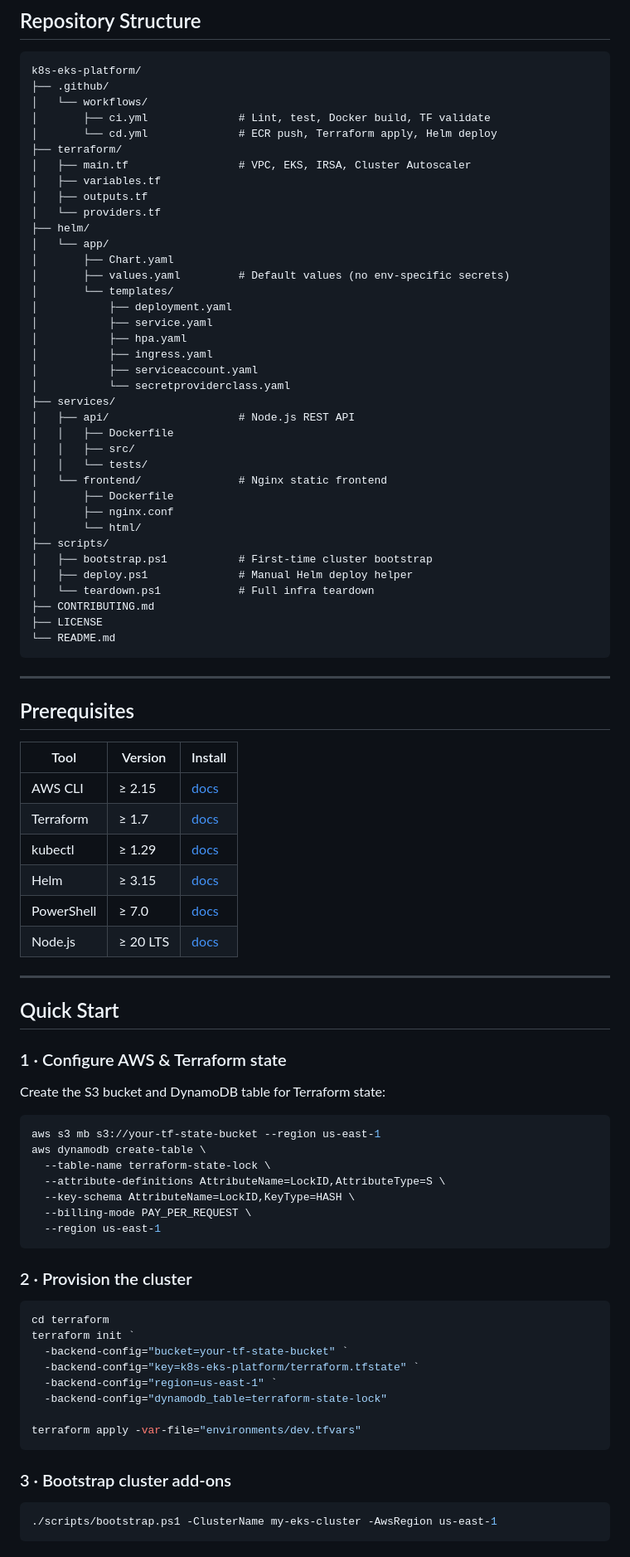
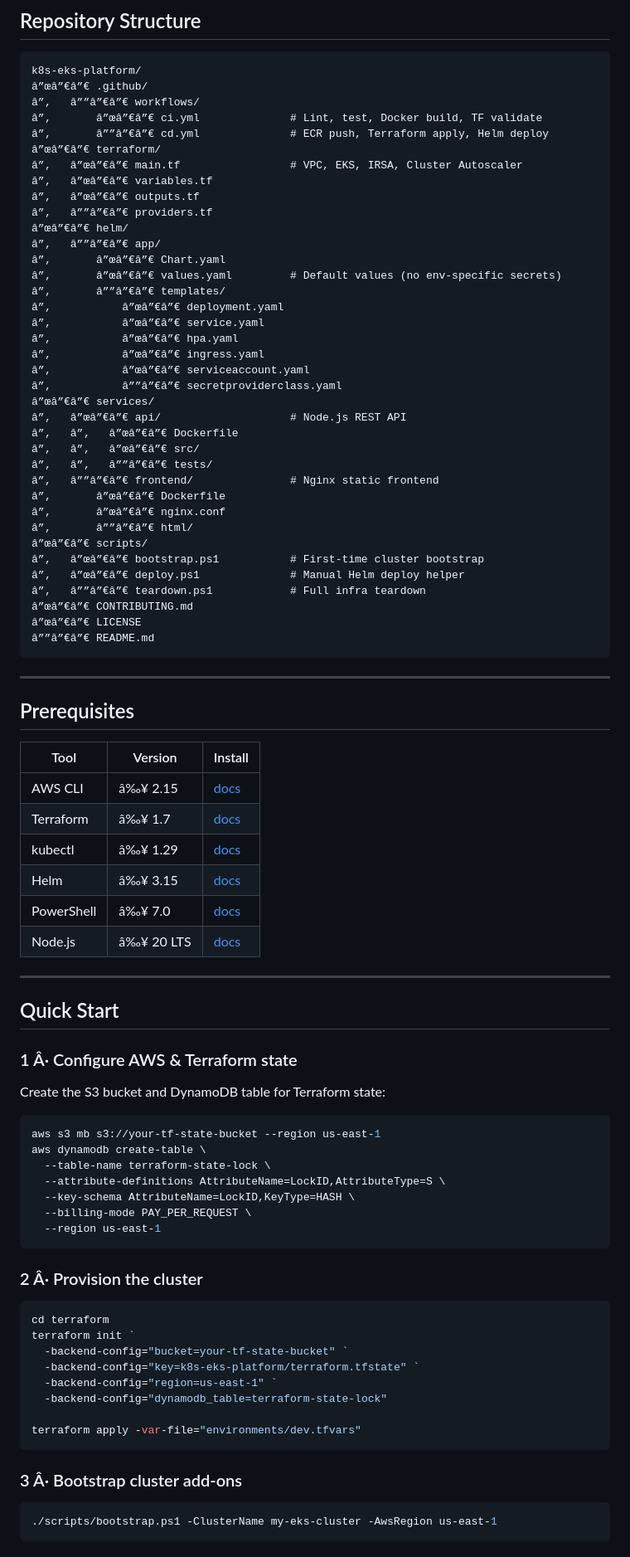
Before and after one commit to Mandrupnicolai/k8s-eks-platform, a Markdown page: README.md, the part around one of its changes. Shown at 83% size. Drawn GitHub-style.

````diff
--- a/README.md
+++ b/README.md
@@ -75,42 +76,42 @@
 
 ```
 k8s-eks-platform/
-├── .github/
-│   └── workflows/
-│       ├── ci.yml              # Lint, test, Docker build, TF validate
-│       └── cd.yml              # ECR push, Terraform apply, Helm deploy
-├── terraform/
-│   ├── main.tf                 # VPC, EKS, IRSA, Cluster Autoscaler
-│   ├── variables.tf
-│   ├── outputs.tf
-│   └── providers.tf
-├── helm/
-│   └── app/
-│       ├── Chart.yaml
-│       ├── values.yaml         # Default values (no env-specific secrets)
-│       └── templates/
-│           ├── deployment.yaml
-│           ├── service.yaml
-│           ├── hpa.yaml
-│           ├── ingress.yaml
-│           ├── serviceaccount.yaml
-│           └── secretproviderclass.yaml
-├── services/
-│   ├── api/                    # Node.js REST API
-│   │   ├── Dockerfile
-│   │   ├── src/
-│   │   └── tests/
-│   └── frontend/               # Nginx static frontend
-│       ├── Dockerfile
-│       ├── nginx.conf
-│       └── html/
-├── scripts/
-│   ├── bootstrap.ps1           # First-time cluster bootstrap
-│   ├── deploy.ps1              # Manual Helm deploy helper
-│   └── teardown.ps1            # Full infra teardown
-├── CONTRIBUTING.md
-├── LICENSE
-└── README.md
+â”œâ”€â”€ .github/
+â”‚   â””â”€â”€ workflows/
+â”‚       â”œâ”€â”€ ci.yml              # Lint, test, Docker build, TF validate
+â”‚       â””â”€â”€ cd.yml              # ECR push, Terraform apply, Helm deploy
+â”œâ”€â”€ terraform/
+â”‚   â”œâ”€â”€ main.tf                 # VPC, EKS, IRSA, Cluster Autoscaler
+â”‚   â”œâ”€â”€ variables.tf
+â”‚   â”œâ”€â”€ outputs.tf
+â”‚   â””â”€â”€ providers.tf
+â”œâ”€â”€ helm/
+â”‚   â””â”€â”€ app/
+â”‚       â”œâ”€â”€ Chart.yaml
+â”‚       â”œâ”€â”€ values.yaml         # Default values (no env-specific secrets)
+â”‚       â””â”€â”€ templates/
+â”‚           â”œâ”€â”€ deployment.yaml
+â”‚           â”œâ”€â”€ service.yaml
+â”‚           â”œâ”€â”€ hpa.yaml
+â”‚           â”œâ”€â”€ ingress.yaml
+â”‚           â”œâ”€â”€ serviceaccount.yaml
+â”‚           â””â”€â”€ secretproviderclass.yaml
+â”œâ”€â”€ services/
+â”‚   â”œâ”€â”€ api/                    # Node.js REST API
+â”‚   â”‚   â”œâ”€â”€ Dockerfile
+â”‚   â”‚   â”œâ”€â”€ src/
+â”‚   â”‚   â””â”€â”€ tests/
+â”‚   â””â”€â”€ frontend/               # Nginx static frontend
+â”‚       â”œâ”€â”€ Dockerfile
+â”‚       â”œâ”€â”€ nginx.conf
+â”‚       â””â”€â”€ html/
+â”œâ”€â”€ scripts/
+â”‚   â”œâ”€â”€ bootstrap.ps1           # First-time cluster bootstrap
+â”‚   â”œâ”€â”€ deploy.ps1              # Manual Helm deploy helper
+â”‚   â””â”€â”€ teardown.ps1            # Full infra teardown
+â”œâ”€â”€ CONTRIBUTING.md
+â”œâ”€â”€ LICENSE
+â””â”€â”€ README.md
 ```
 
 ---
@@ -119,18 +120,18 @@ k8s-eks-platform/
 
 | Tool        | Version  | Install |
 |-------------|----------|---------|
-| AWS CLI     | ≥ 2.15   | [docs](https://docs.aws.amazon.com/cli/latest/userguide/getting-started-install.html) |
-| Terraform   | ≥ 1.7    | [docs](https://developer.hashicorp.com/terraform/install) |
-| kubectl     | ≥ 1.29   | [docs](https://kubernetes.io/docs/tasks/tools/) |
-| Helm        | ≥ 3.15   | [docs](https://helm.sh/docs/intro/install/) |
-| PowerShell  | ≥ 7.0    | [docs](https://learn.microsoft.com/en-us/powershell/scripting/install/installing-powershell) |
-| Node.js     | ≥ 20 LTS | [docs](https://nodejs.org/) |
+| AWS CLI     | â‰¥ 2.15   | [docs](https://docs.aws.amazon.com/cli/latest/userguide/getting-started-install.html) |
+| Terraform   | â‰¥ 1.7    | [docs](https://developer.hashicorp.com/terraform/install) |
+| kubectl     | â‰¥ 1.29   | [docs](https://kubernetes.io/docs/tasks/tools/) |
+| Helm        | â‰¥ 3.15   | [docs](https://helm.sh/docs/intro/install/) |
+| PowerShell  | â‰¥ 7.0    | [docs](https://learn.microsoft.com/en-us/powershell/scripting/install/installing-powershell) |
+| Node.js     | â‰¥ 20 LTS | [docs](https://nodejs.org/) |
 
 ---
 
 ## Quick Start
 
-### 1 · Configure AWS & Terraform state
+### 1 Â· Configure AWS & Terraform state
 
 Create the S3 bucket and DynamoDB table for Terraform state:
 
@@ -144,7 +145,7 @@ aws dynamodb create-table \
   --region us-east-1
 ```
 
-### 2 · Provision the cluster
+### 2 Â· Provision the cluster
 
 ```powershell
 cd terraform
@@ -157,7 +158,7 @@ terraform init `
 terraform apply -var-file="environments/dev.tfvars"
 ```
 
-### 3 · Bootstrap cluster add-ons
+### 3 Â· Bootstrap cluster add-ons
 
 ```powershell
 ./scripts/bootstrap.ps1 -ClusterName my-eks-cluster -AwsRegion us-east-1
````
Also changed, not shown: other parts of README.md (+46 -45 lines).
